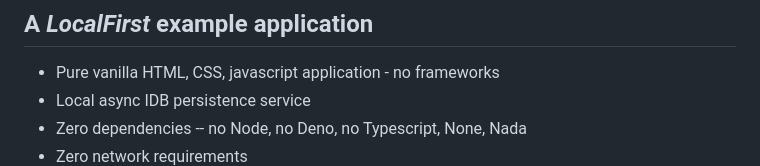
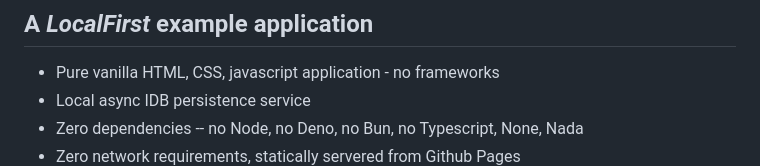
Before and after one commit to nhrones/BuenoCache-JS, a Markdown page: readme.md, the part around the change. Rendered like a GitHub page.

```diff
--- a/readme.md
+++ b/readme.md
@@ -2,8 +2,8 @@
 ## A _LocalFirst_ example application
   - Pure vanilla HTML, CSS, javascript application - no frameworks
   - Local async IDB persistence service
-  - Zero dependencies -- no Node, no Deno, no Typescript, None, Nada
-  - Zero network requirements
+  - Zero dependencies -- no Node, no Deno, no Bun, no Typescript, None, Nada
+  - Zero network requirements, statically servered from Github Pages
 ![alt text](LocalFirst.png)
 
 
```
